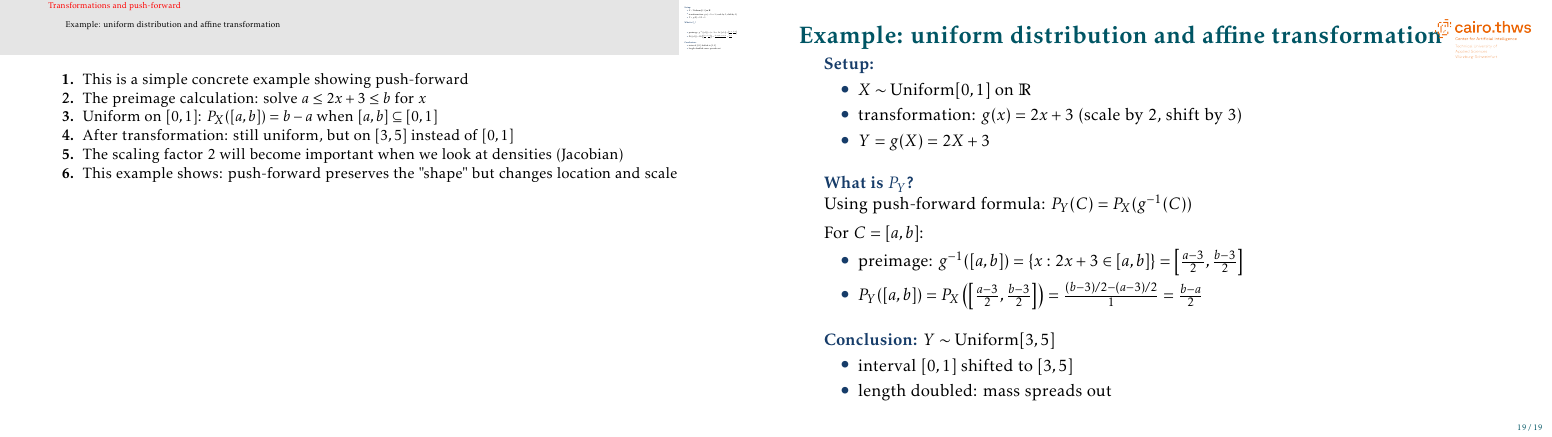
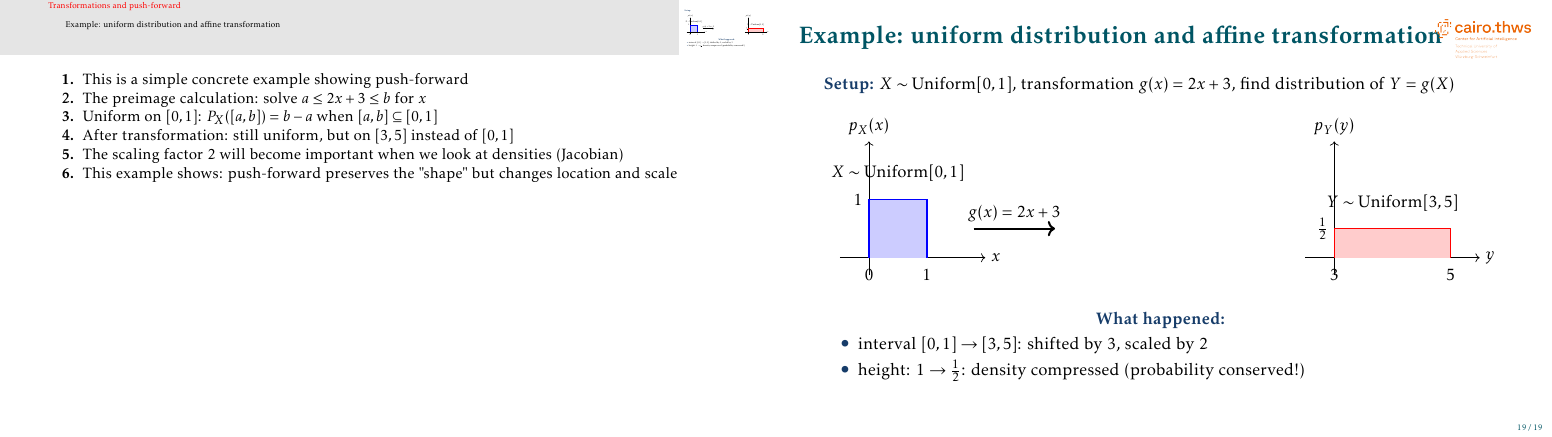
Before and after one commit to mgswiss15/technotes, LaTeX slides (2025_Probability/main.tex, which reads 2025_Probability/transforms.tex): page 20 of 20. Compiled offline with pdfLaTeX.

Commit message:
feat: uniform transform diagram

```diff
--- a/2025_Probability/transforms.tex
+++ b/2025_Probability/transforms.tex
@@ -120,30 +120,54 @@ where $g^{-1}(C) = \{x \in T: g(x) \in C\}$ is the pre-image
 
 \begin{frame}{Example: uniform distribution and affine transformation}
 
-\structure{Setup:}
-\begin{itemize}
-\item $X \sim \text{Uniform}[0, 1]$ on $\mR$
-\item transformation: $g(x) = 2x + 3$ (scale by 2, shift by 3)
-\item $Y = g(X) = 2X + 3$
-\end{itemize}
+\structure{Setup:} $X \sim \text{Uniform}[0, 1]$, transformation $g(x) = 2x + 3$, find distribution of $Y = g(X)$
 
 \vskip 1em
-\structure{What is $P_Y$?}
+\centering
+\begin{tikzpicture}[scale=1.2]
+% Left: X ~ Uniform[0,1]
+\begin{scope}[shift={(-4,0)}]
+    % Axis
+    \draw[->] (-0.5,0) -- (2,0) node[right] {$x$};
+    \draw[->] (0,-0.3) -- (0,2) node[above] {$p_X(x)$};
 
-Using push-forward formula: $P_Y(C) = P_X(g^{-1}(C))$
+    % Uniform distribution on [0,1]
+    \fill[blue!20] (0,0) rectangle (1,1);
+    \draw[blue,thick] (0,0) -- (0,1) -- (1,1) -- (1,0);
 
-\vskip 0.5em
-For $C = [a, b]$:
-\begin{itemize}
-\item preimage: $g^{-1}([a,b]) = \{x: 2x + 3 \in [a,b]\} = \left[\frac{a-3}{2}, \frac{b-3}{2}\right]$
-\item $P_Y([a,b]) = P_X\left(\left[\frac{a-3}{2}, \frac{b-3}{2}\right]\right) = \frac{(b-3)/2 - (a-3)/2}{1} = \frac{b-a}{2}$
-\end{itemize}
+    % Labels
+    \node[below] at (0,-0.1) {$0$};
+    \node[below] at (1,-0.1) {$1$};
+    \node[left] at (0,1) {$1$};
+    \node[above] at (0.5,1.2) {$X \sim \text{Uniform}[0,1]$};
+\end{scope}
+
+% Arrow with transformation
+\draw[->,very thick] (-2.2,0.5) -- (-0.8,0.5) node[midway,above] {$g(x) = 2x+3$};
+
+% Right: Y ~ Uniform[3,5]
+\begin{scope}[shift={(1,0)}]
+    % Axis
+    \draw[->] (2.5,0) -- (5.5,0) node[right] {$y$};
+    \draw[->] (3,-0.3) -- (3,2) node[above] {$p_Y(y)$};
+
+    % Uniform distribution on [3,5]
+    \fill[red!20] (3,0) rectangle (5,0.5);
+    \draw[red,thick] (3,0) -- (3,0.5) -- (5,0.5) -- (5,0);
+
+    % Labels
+    \node[below] at (3,-0.1) {$3$};
+    \node[below] at (5,-0.1) {$5$};
+    \node[left] at (3,0.5) {$\frac{1}{2}$};
+    \node[above] at (4,0.7) {$Y \sim \text{Uniform}[3,5]$};
+\end{scope}
+\end{tikzpicture}
 
 \vskip 1em
-\structure{Conclusion:} $Y \sim \text{Uniform}[3, 5]$
+\structure{What happened:}
 \begin{itemize}
-\item interval $[0,1]$ shifted to $[3,5]$
-\item length doubled: mass spreads out
+\item interval $[0,1] \to [3,5]$: shifted by 3, scaled by 2
+\item height: $1 \to \frac{1}{2}$: density compressed (probability conserved!)
 \end{itemize}
 
 \end{frame}
```
